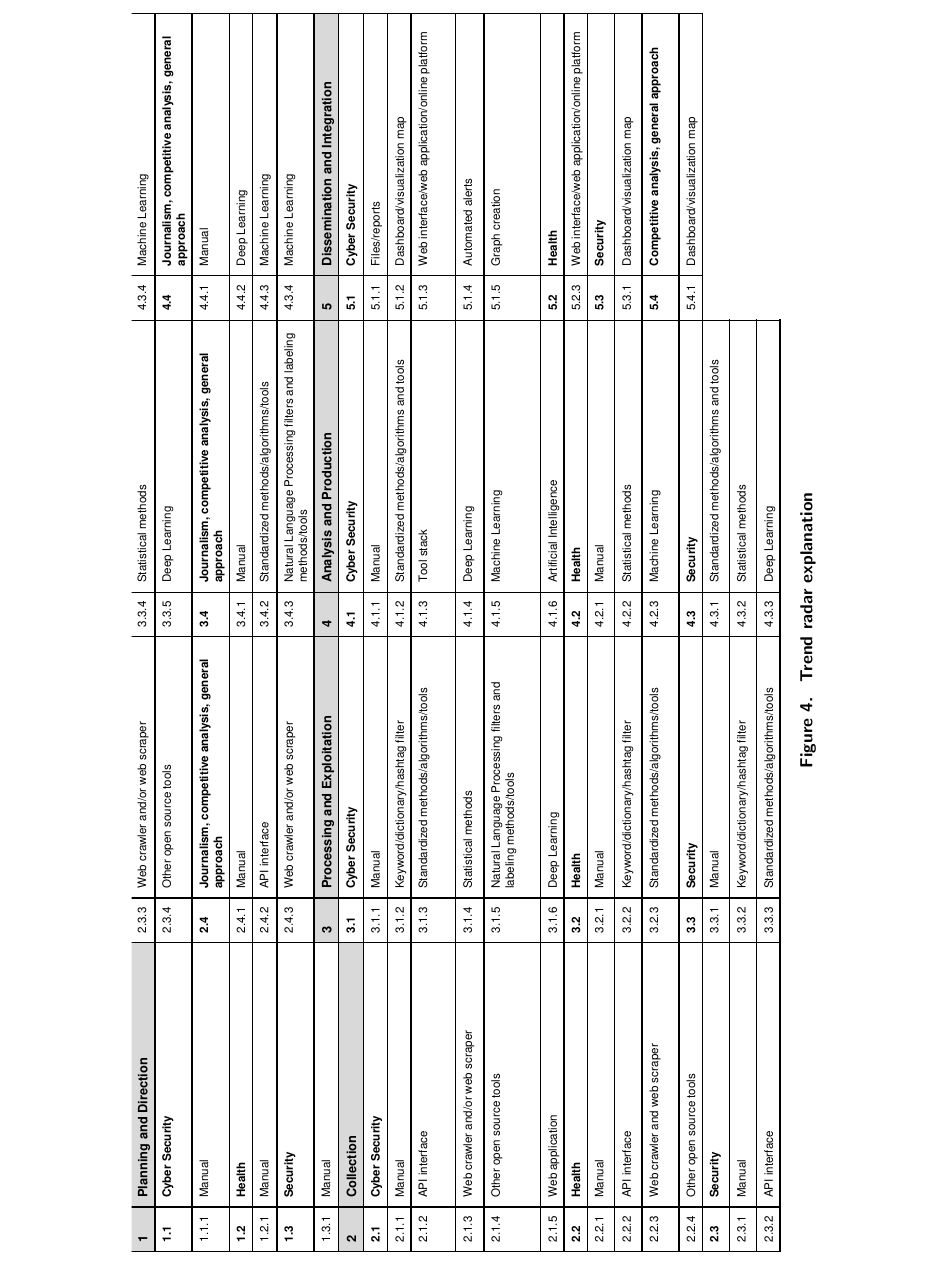
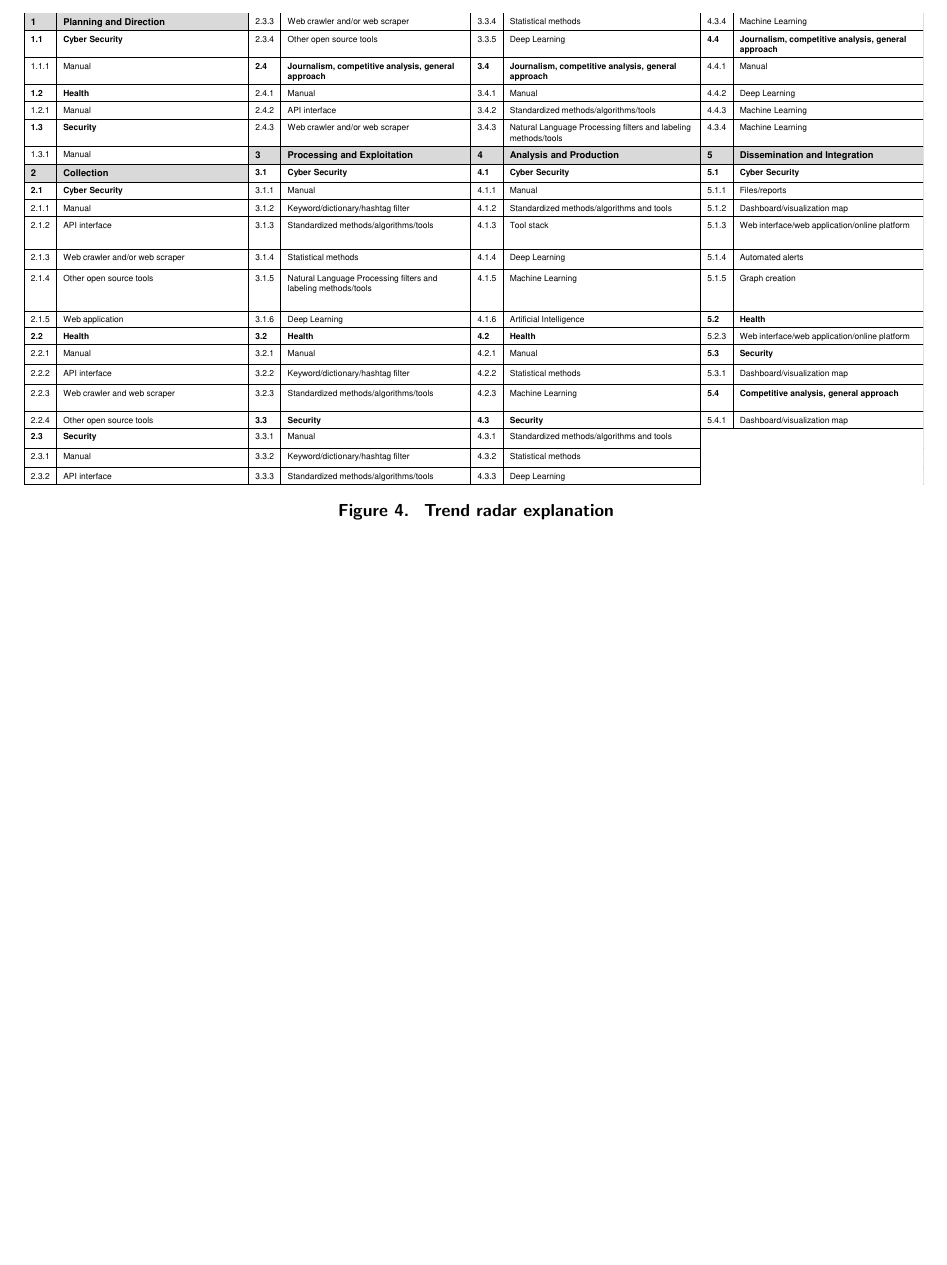
Before and after one commit to mchlbckr/osint_trendradar, a LaTeX paper (hicss.tex): part of page 12 of 12 before the commit and part of page 7 of 12 after it, cut so that both start at the same text, the shorter picture padded with empty space. Compiled offline with pdfLaTeX.

Commit message:
Trend radar explanaition readded

```diff
--- a/hicss.tex
+++ b/hicss.tex
@@ -364,18 +364,12 @@ varying maturity levels.
     \label{fig:trendradar}
 \end{figure*}
 
-\begin{figure*}[!thb]
+\begin{figure*}[thb]
     \centering
-    \rotatebox{90}{%
-        \begin{minipage}{\textheight}
-            \centering
-            \includegraphics[width=\linewidth]{PDF/images/crop_Trendradar explanation}
-            \caption{Trend radar explanation}
-            \label{fig:trendradarexplanation}
-        \end{minipage}%
-    }
+    \includegraphics[width=0.99\textwidth]{PDF/images/crop_Trendradar explanation}
+    \caption{Trend radar explanation}
+    \label{fig:trendradarexplanation}
 \end{figure*}
-
 
 \subsection{Intelligence Cycle in Theory-Practice Comparison}
 
```
Also changed, not shown: hicss.pdf, hicss.tex (10 more changed lines), 1 other file.
